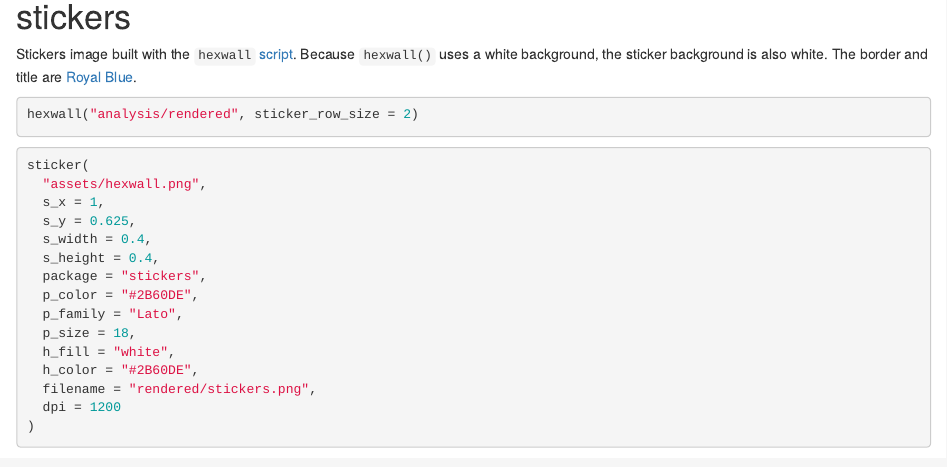
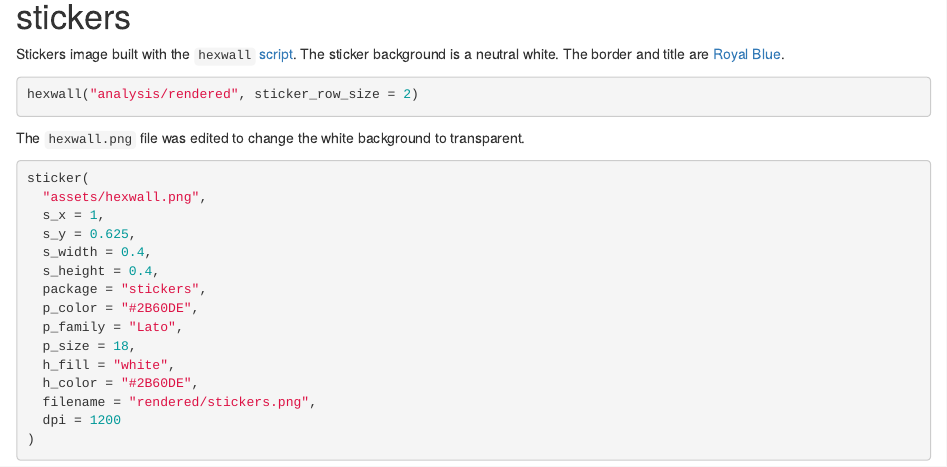
Before and after one commit to jabenninghoff/stickers, an R Markdown document (analysis/stickers.Rmd): the page in a window 1100 px wide, from 4070 px down. Rendered offline with R 4.5, knitr and Pandoc, with nearby package versions; some code elsewhere in the file could not run offline; a web font asked for in the figures is replaced by an installed one.

Commit message:
Change hexwall background to transparent

````diff
--- a/analysis/stickers.Rmd
+++ b/analysis/stickers.Rmd
@@ -243,12 +243,14 @@ Rendered file:
 
 Stickers image built with the `hexwall`
 [script](https://github.com/mitchelloharawild/hexwall/blob/f3e67a968d972bf6bc86923f0985ded464b7b8cd/hexwall.R).
-Because `hexwall()` uses a white background, the sticker background is also white. The border and
-title are [Royal Blue](https://color-register.org/color/royal-blue).
+The sticker background is a neutral white. The border and title are
+[Royal Blue](https://color-register.org/color/royal-blue).
 
 ```r
 hexwall("analysis/rendered", sticker_row_size = 2)
 ```
+
+The `hexwall.png` file was edited to change the white background to transparent.
 
 ```{r}
 #| label: stickers
````
Also changed, not shown: analysis/assets/hexwall-white-bg.png (added), analysis/assets/hexwall.png.
